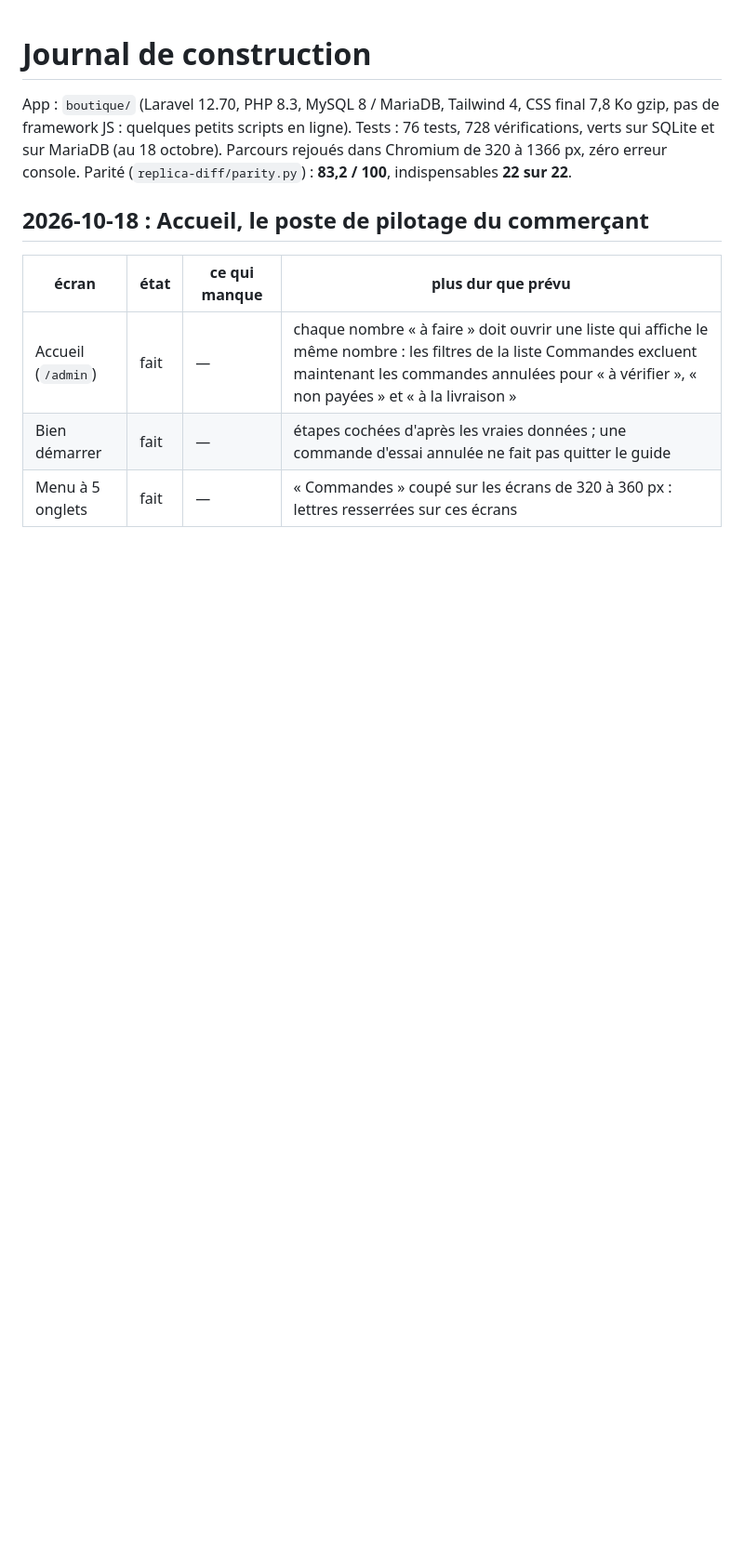
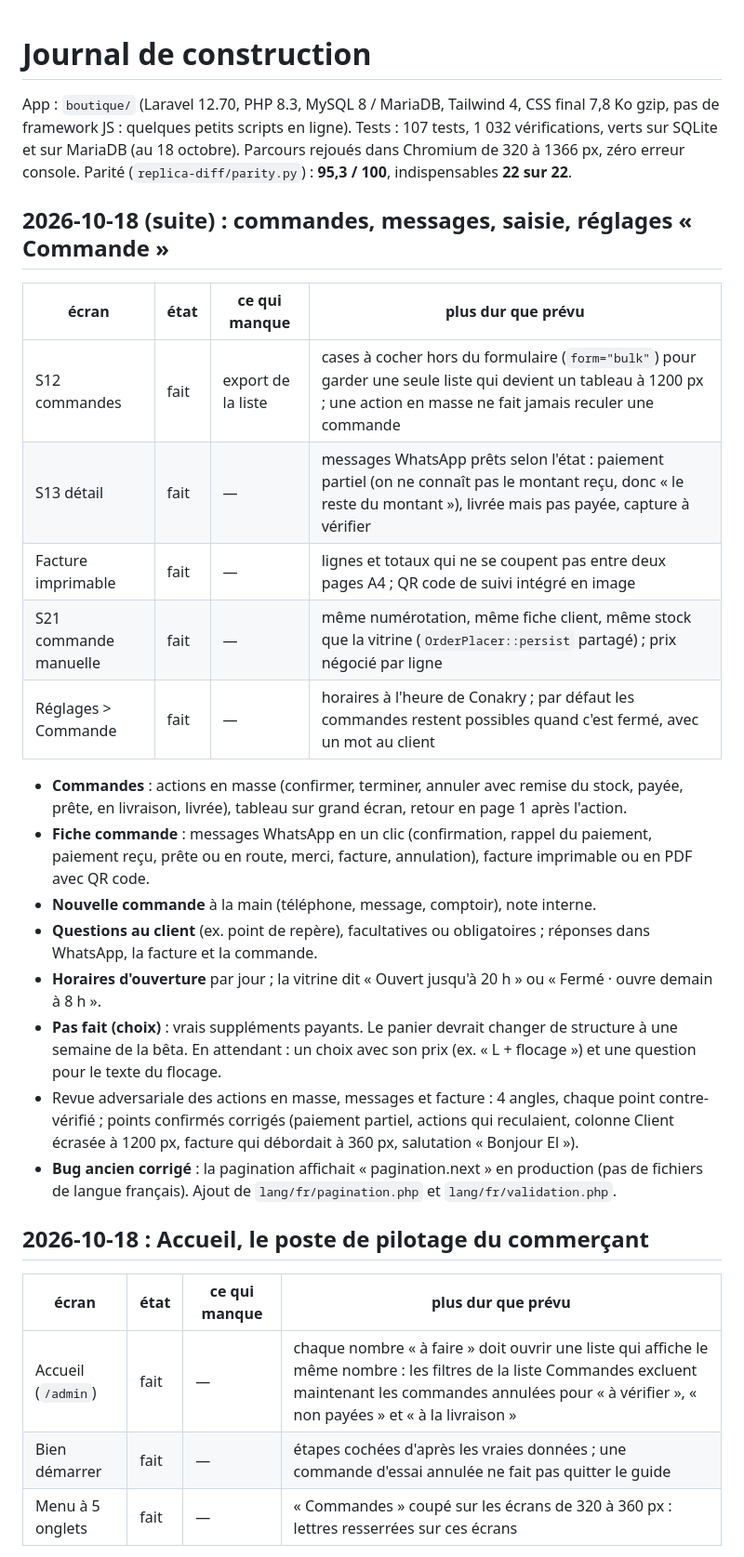
Before and after one commit to MohameBalde/Replica, a Markdown page: replica/build-log.md, the part around the change. Shown at 93% size. GitHub-like rendering; blank space fills up the shorter version.

Commit message:
docs: build log and CLAUDE.md for orders, messages, manual entry and checkout settings
Co-Authored-By: Claude Opus 5.5 <noreply@anthropic.com>
Claude-Session: https://claude.ai/code/session_01QK2U4wKdDEESVGjkep23Ng

```diff
--- a/replica/build-log.md
+++ b/replica/build-log.md
@@ -1,8 +1,27 @@
 # Journal de construction
 
 App : `boutique/` (Laravel 12.70, PHP 8.3, MySQL 8 / MariaDB, Tailwind 4, CSS final 7,8 Ko gzip, pas de framework JS : quelques petits scripts en ligne).
-Tests : 76 tests, 728 vérifications, verts sur SQLite et sur MariaDB (au 18 octobre). Parcours rejoués dans Chromium de 320 à 1366 px, zéro erreur console.
-Parité (`replica-diff/parity.py`) : **83,2 / 100**, indispensables **22 sur 22**.
+Tests : 107 tests, 1 032 vérifications, verts sur SQLite et sur MariaDB (au 18 octobre). Parcours rejoués dans Chromium de 320 à 1366 px, zéro erreur console.
+Parité (`replica-diff/parity.py`) : **95,3 / 100**, indispensables **22 sur 22**.
+
+## 2026-10-18 (suite) : commandes, messages, saisie, réglages « Commande »
+
+| écran | état | ce qui manque | plus dur que prévu |
+| --- | --- | --- | --- |
+| S12 commandes | fait | export de la liste | cases à cocher hors du formulaire (`form="bulk"`) pour garder une seule liste qui devient un tableau à 1200 px ; une action en masse ne fait jamais reculer une commande |
+| S13 détail | fait | — | messages WhatsApp prêts selon l'état : paiement partiel (on ne connaît pas le montant reçu, donc « le reste du montant »), livrée mais pas payée, capture à vérifier |
+| Facture imprimable | fait | — | lignes et totaux qui ne se coupent pas entre deux pages A4 ; QR code de suivi intégré en image |
+| S21 commande manuelle | fait | — | même numérotation, même fiche client, même stock que la vitrine (`OrderPlacer::persist` partagé) ; prix négocié par ligne |
+| Réglages > Commande | fait | — | horaires à l'heure de Conakry ; par défaut les commandes restent possibles quand c'est fermé, avec un mot au client |
+
+- **Commandes** : actions en masse (confirmer, terminer, annuler avec remise du stock, payée, prête, en livraison, livrée), tableau sur grand écran, retour en page 1 après l'action.
+- **Fiche commande** : messages WhatsApp en un clic (confirmation, rappel du paiement, paiement reçu, prête ou en route, merci, facture, annulation), facture imprimable ou en PDF avec QR code.
+- **Nouvelle commande** à la main (téléphone, message, comptoir), note interne.
+- **Questions au client** (ex. point de repère), facultatives ou obligatoires ; réponses dans WhatsApp, la facture et la commande.
+- **Horaires d'ouverture** par jour ; la vitrine dit « Ouvert jusqu'à 20 h » ou « Fermé · ouvre demain à 8 h ».
+- **Pas fait (choix)** : vrais suppléments payants. Le panier devrait changer de structure à une semaine de la bêta. En attendant : un choix avec son prix (ex. « L + flocage ») et une question pour le texte du flocage.
+- Revue adversariale des actions en masse, messages et facture : 4 angles, chaque point contre-vérifié ; points confirmés corrigés (paiement partiel, actions qui reculaient, colonne Client écrasée à 1200 px, facture qui débordait à 360 px, salutation « Bonjour El »).
+- **Bug ancien corrigé** : la pagination affichait « pagination.next » en production (pas de fichiers de langue français). Ajout de `lang/fr/pagination.php` et `lang/fr/validation.php`.
 
 ## 2026-10-18 : Accueil, le poste de pilotage du commerçant
 
```
Also changed, not shown: CLAUDE.md (+2 -1 lines).
